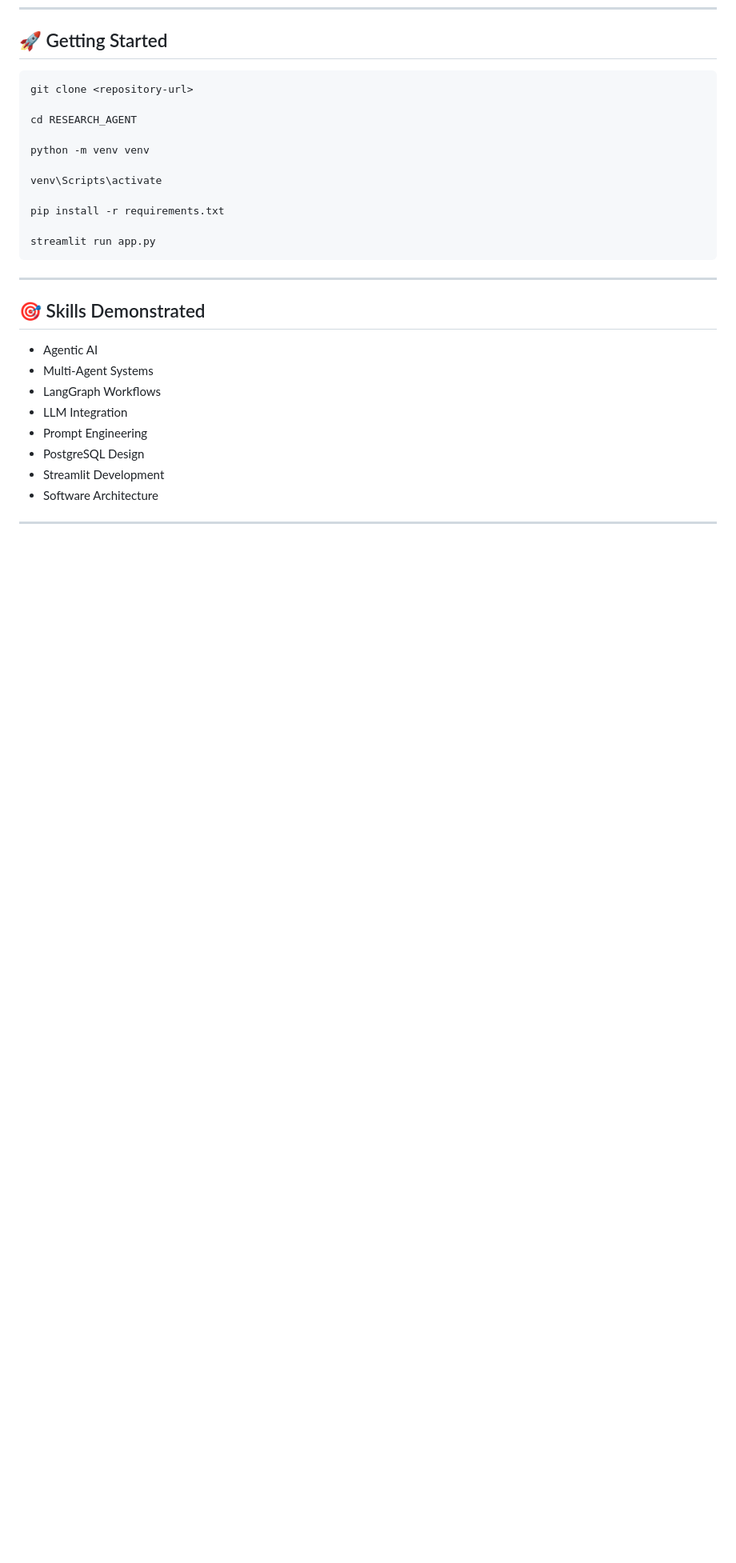
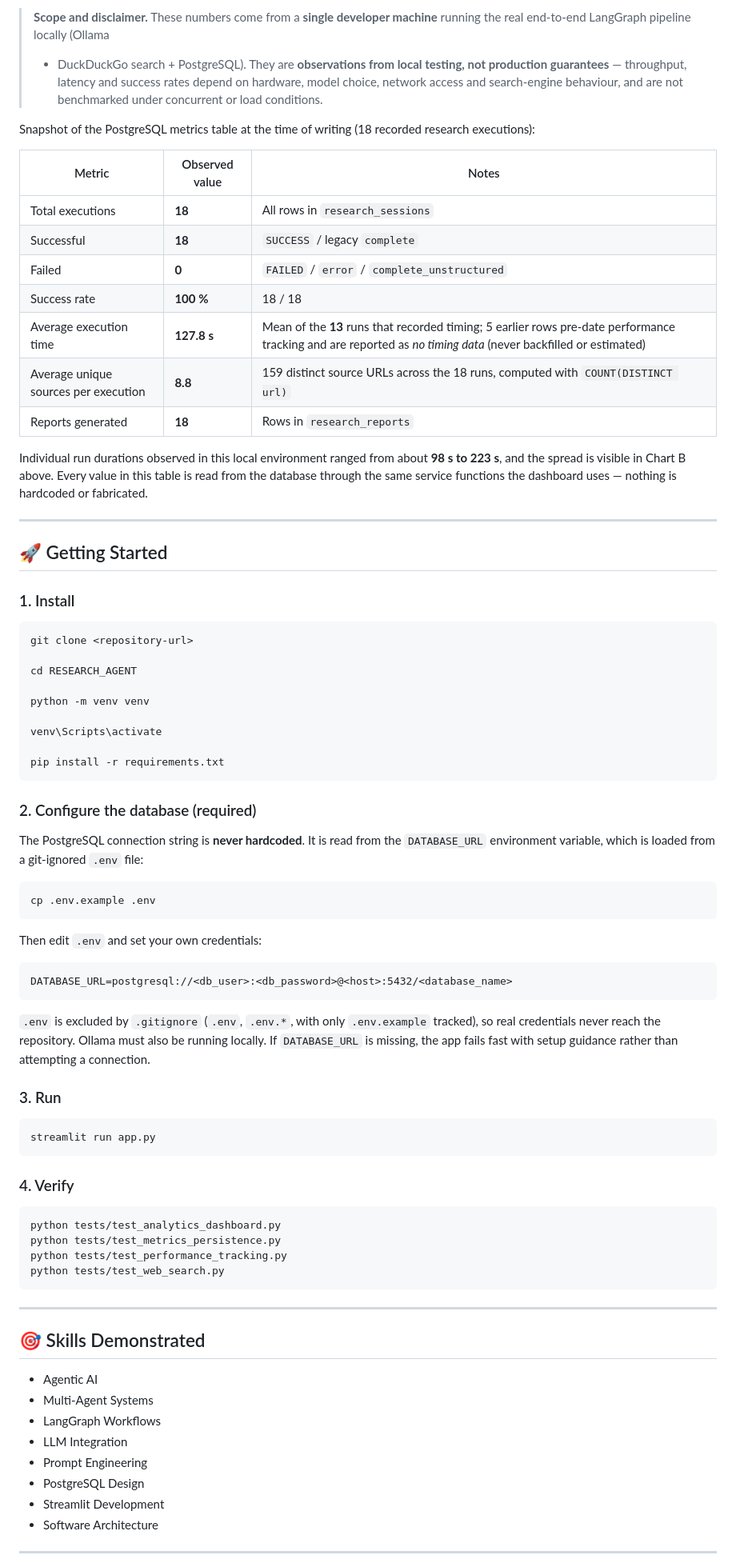
Before and after one commit to Reddiah16/AI-Research-Agent, a Markdown page: README.MD, the part around one of its changes. Shown at 80% size. GitHub-like rendering; blank space fills up the shorter version.

````diff
--- a/README.MD
+++ b/README.MD
@@ -94,4 +130,33 @@ RESEARCH_AGENT/
+> **Scope and disclaimer.** These numbers come from a **single developer
+> machine** running the real end-to-end LangGraph pipeline locally (Ollama
+> + DuckDuckGo search + PostgreSQL). They are **observations from local
+> testing, not production guarantees** — throughput, latency and success
+> rates depend on hardware, model choice, network access and search-engine
+> behaviour, and are not benchmarked under concurrent or load conditions.
+
+Snapshot of the PostgreSQL metrics table at the time of writing
+(18 recorded research executions):
+
+| Metric | Observed value | Notes |
+|---|---|---|
+| Total executions | **18** | All rows in `research_sessions` |
+| Successful | **18** | `SUCCESS` / legacy `complete` |
+| Failed | **0** | `FAILED` / `error` / `complete_unstructured` |
+| Success rate | **100 %** | 18 / 18 |
+| Average execution time | **127.8 s** | Mean of the **13** runs that recorded timing; 5 earlier rows pre-date performance tracking and are reported as *no timing data* (never backfilled or estimated) |
+| Average unique sources per execution | **8.8** | 159 distinct source URLs across the 18 runs, computed with `COUNT(DISTINCT url)` |
+| Reports generated | **18** | Rows in `research_reports` |
+
+Individual run durations observed in this local environment ranged from
+about **98 s to 223 s**, and the spread is visible in Chart B above. Every
+value in this table is read from the database through the same service
+functions the dashboard uses — nothing is hardcoded or fabricated.
+
+---
+
 ## 🚀 Getting Started
+
+### 1. Install
 
 ```bash
 git clone <repository-url>
@@ -103,8 +168,42 @@ python -m venv venv
 venv\Scripts\activate
 
 pip install -r requirements.txt
+```
 
+### 2. Configure the database (required)
+
+The PostgreSQL connection string is **never hardcoded**. It is read from the
+`DATABASE_URL` environment variable, which is loaded from a git-ignored
+`.env` file:
+
+```bash
+cp .env.example .env
+```
+
+Then edit `.env` and set your own credentials:
+
+```text
+DATABASE_URL=postgresql://<db_user>:<db_password>@<host>:5432/<database_name>
+```
+
+`.env` is excluded by `.gitignore` (`.env`, `.env.*`, with only `.env.example`
+tracked), so real credentials never reach the repository. Ollama must also be
+running locally. If `DATABASE_URL` is missing, the app fails fast with setup
+guidance rather than attempting a connection.
+
+### 3. Run
+
+```bash
 streamlit run app.py
+```
+
+### 4. Verify
+
+```bash
+python tests/test_analytics_dashboard.py
+python tests/test_metrics_persistence.py
+python tests/test_performance_tracking.py
+python tests/test_web_search.py
 ```
 
 ---
````
Also changed, not shown: other parts of README.MD (+36 -0 lines), screenshots/analytics_final_dashboard.png (added), screenshots/final_1_top.png (added), screenshots/final_2_charts_ab.png (added), screenshots/final_3_charts_cd.png (added), screenshots/final_4_history.png (added), 11 other files.
